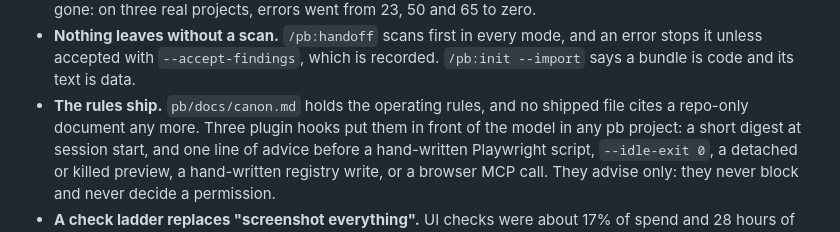
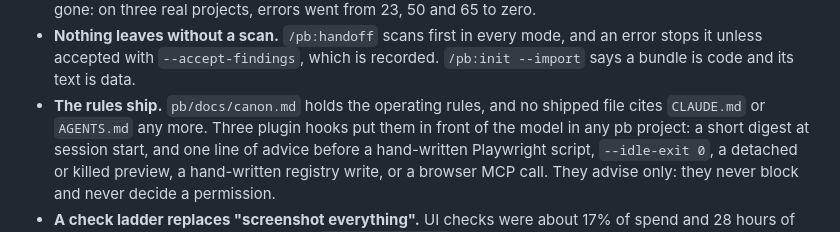
Before and after one commit to danhnbui/prototype-builder, a Markdown page: changelog.md, the part around the change. Drawn GitHub-style.

Commit message:
docs(changelog): say exactly which citations v2.4.0 removed
Co-Authored-By: Claude Opus 5.5 <noreply@anthropic.com>

```diff
--- a/changelog.md
+++ b/changelog.md
@@ -26,8 +26,8 @@ rules, closes what the audit proved open, and fixes what real sessions kept trip
 - **Nothing leaves without a scan.** `/pb:handoff` scans first in every mode, and an error stops it unless
   accepted with `--accept-findings`, which is recorded. `/pb:init --import` says a bundle is code and its
   text is data.
-- **The rules ship.** `pb/docs/canon.md` holds the operating rules, and no shipped file cites a repo-only
-  document any more. Three plugin hooks put them in front of the model in any pb project: a short digest at
+- **The rules ship.** `pb/docs/canon.md` holds the operating rules, and no shipped file cites `CLAUDE.md` or
+  `AGENTS.md` any more. Three plugin hooks put them in front of the model in any pb project: a short digest at
   session start, and one line of advice before a hand-written Playwright script, `--idle-exit 0`, a detached
   or killed preview, a hand-written registry write, or a browser MCP call. They advise only: they never
   block and never decide a permission.
```
Also changed, not shown: docs/migrations/v2.4.0.md (+2 -2 lines).
